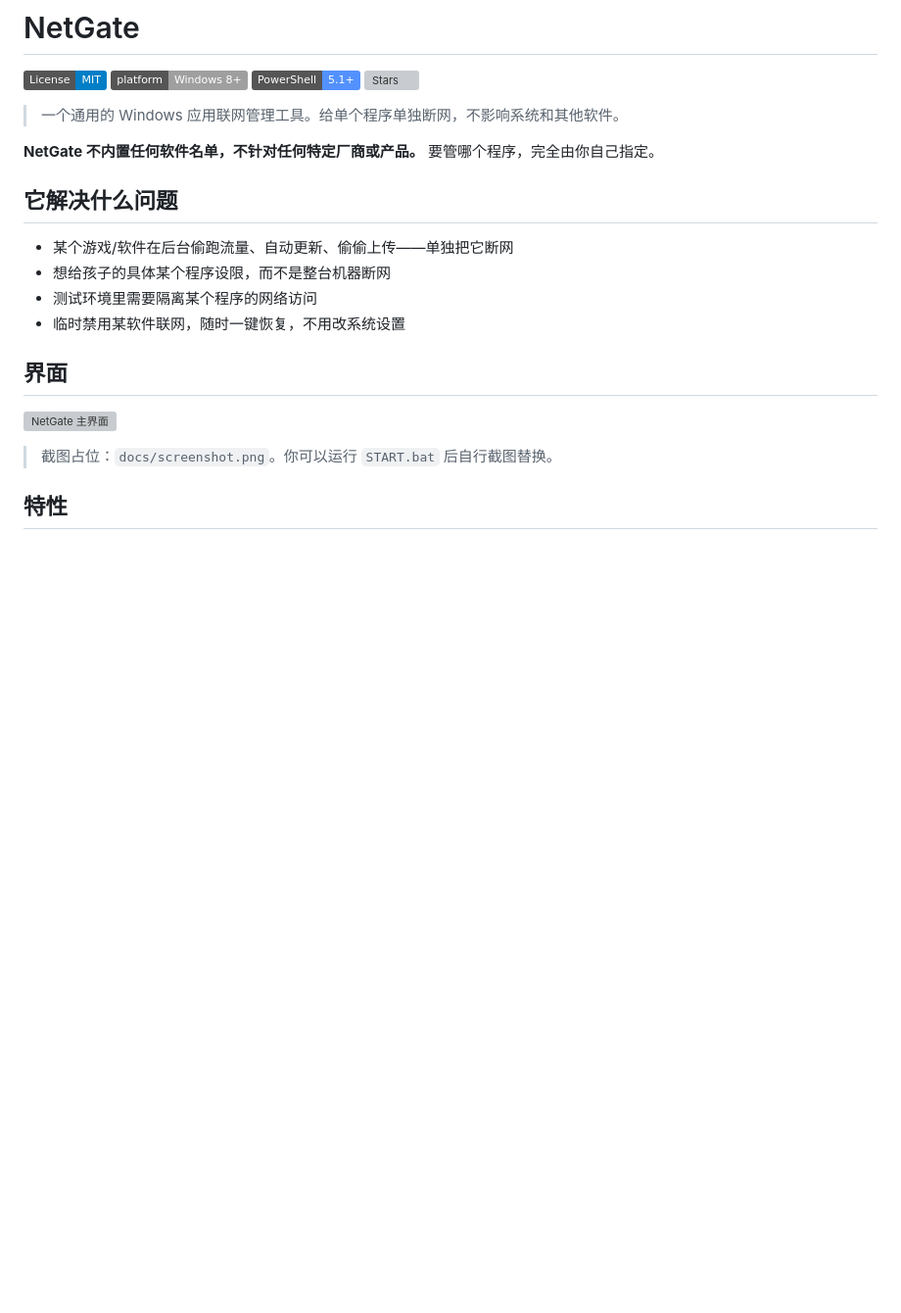
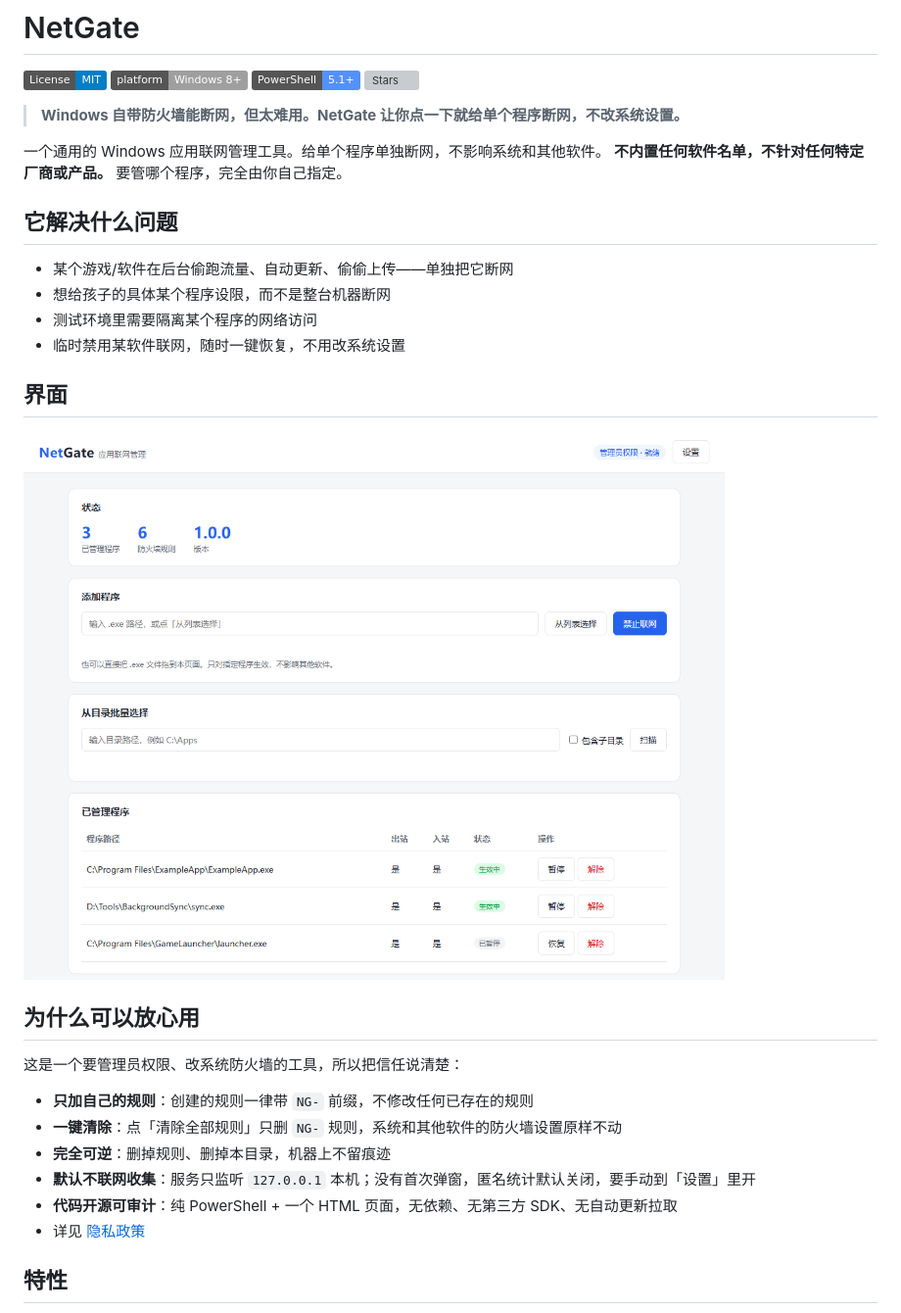
Before and after one commit to jiucheng-lin/netgate, a Markdown page: README.md, the part around the change. Shown at 98% size. Drawn GitHub-style; pictures changed too: docs/screenshot.png (added); badges without logos; blank space fills up the shorter version; grey boxes are pictures that could not be loaded.

Commit message:
v1.1: trust assets, privacy policy, value proposition

```diff
--- a/README.md
+++ b/README.md
@@ -5,9 +5,10 @@
 [![PowerShell](https://img.shields.io/badge/PowerShell-5.1%2B-5391FE.svg)](https://learn.microsoft.com/powershell/)
 [![Stars](https://img.shields.io/github/stars/jiucheng-lin/netgate?style=social)](https://github.com/jiucheng-lin/netgate/stargazers)
 
-> 一个通用的 Windows 应用联网管理工具。给单个程序单独断网，不影响系统和其他软件。
+> **Windows 自带防火墙能断网，但太难用。NetGate 让你点一下就给单个程序断网，不改系统设置。**
 
-**NetGate 不内置任何软件名单，不针对任何特定厂商或产品。** 要管哪个程序，完全由你自己指定。
+一个通用的 Windows 应用联网管理工具。给单个程序单独断网，不影响系统和其他软件。
+**不内置任何软件名单，不针对任何特定厂商或产品。** 要管哪个程序，完全由你自己指定。
 
 ## 它解决什么问题
 
@@ -20,7 +21,16 @@
 
 ![NetGate 主界面](docs/screenshot.png)
 
-> 截图占位：`docs/screenshot.png`。你可以运行 `START.bat` 后自行截图替换。
+## 为什么可以放心用
+
+这是一个要管理员权限、改系统防火墙的工具，所以把信任说清楚：
+
+- **只加自己的规则**：创建的规则一律带 `NG-` 前缀，不修改任何已存在的规则
+- **一键清除**：点「清除全部规则」只删 `NG-` 规则，系统和其他软件的防火墙设置原样不动
+- **完全可逆**：删掉规则、删掉本目录，机器上不留痕迹
+- **默认不联网收集**：服务只监听 `127.0.0.1` 本机；没有首次弹窗，匿名统计默认关闭，要手动到「设置」里开
+- **代码开源可审计**：纯 PowerShell + 一个 HTML 页面，无依赖、无第三方 SDK、无自动更新拉取
+- 详见 [隐私政策](PRIVACY.md)
 
 ## 特性
 
```
Also changed, not shown: PRIVACY.md (added, +73 -0 lines).
